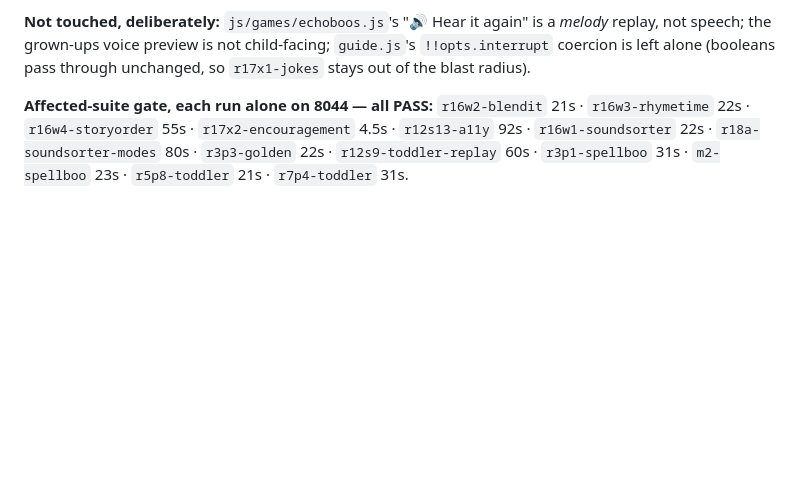
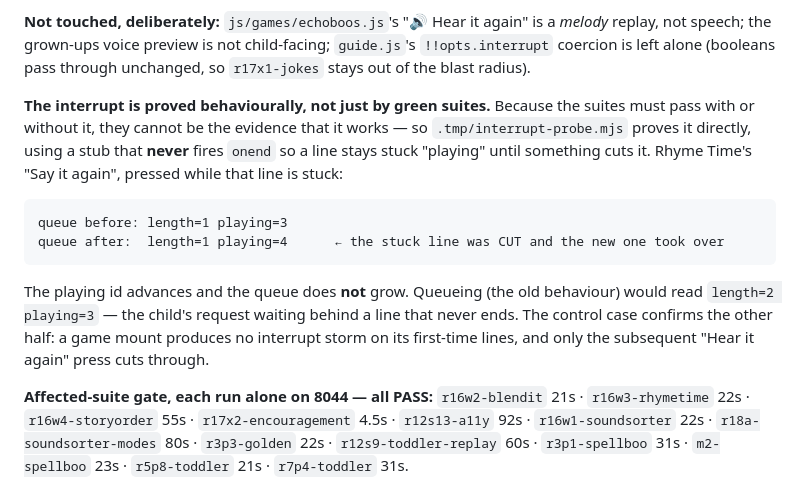
Before and after one commit to alexlock27/Boo-town, a Markdown page: TESTFIX-AUG10-PROGRESS.md, the part around the change. Rendered like a GitHub page; blank space fills up the shorter version.

Commit message:
Ledger: behavioural proof that the say-again interrupt actually cuts
The suites cannot be the evidence for this change -- the brief requires them to
pass with or without the interrupt -- so it is proved directly with a stub that
never fires onend, leaving a line stuck "playing" until something cuts it.
Pressing Rhyme Time's "Say it again" against that stuck line moves the queue
from length=1 playing=3 to length=1 playing=4: the old line was cut and the new
one took over, with nothing piling up. Queueing would have read length=2
playing=3. Control case confirms first-time mount speech does not interrupt.

Co-Authored-By: Claude Fable 5 <noreply@anthropic.com>

````diff
--- a/TESTFIX-AUG10-PROGRESS.md
+++ b/TESTFIX-AUG10-PROGRESS.md
@@ -96,6 +96,22 @@ leaving two live chains interleaving cut-off fragments. Fixed with `interrupt: i
 replay, not speech; the grown-ups voice preview is not child-facing; `guide.js`'s `!!opts.interrupt`
 coercion is left alone (booleans pass through unchanged, so `r17x1-jokes` stays out of the
 blast radius).
+
+**The interrupt is proved behaviourally, not just by green suites.** Because the suites must
+pass with or without it, they cannot be the evidence that it works — so
+`.tmp/interrupt-probe.mjs` proves it directly, using a stub that **never** fires `onend` so
+a line stays stuck "playing" until something cuts it. Rhyme Time's "Say it again", pressed
+while that line is stuck:
+
+```
+queue before: length=1 playing=3
+queue after:  length=1 playing=4      ← the stuck line was CUT and the new one took over
+```
+
+The playing id advances and the queue does **not** grow. Queueing (the old behaviour) would
+read `length=2 playing=3` — the child's request waiting behind a line that never ends. The
+control case confirms the other half: a game mount produces no interrupt storm on its
+first-time lines, and only the subsequent "Hear it again" press cuts through.
 
 **Affected-suite gate, each run alone on 8044 — all PASS:** `r16w2-blendit` 21s ·
 `r16w3-rhymetime` 22s · `r16w4-storyorder` 55s · `r17x2-encouragement` 4.5s ·
````
